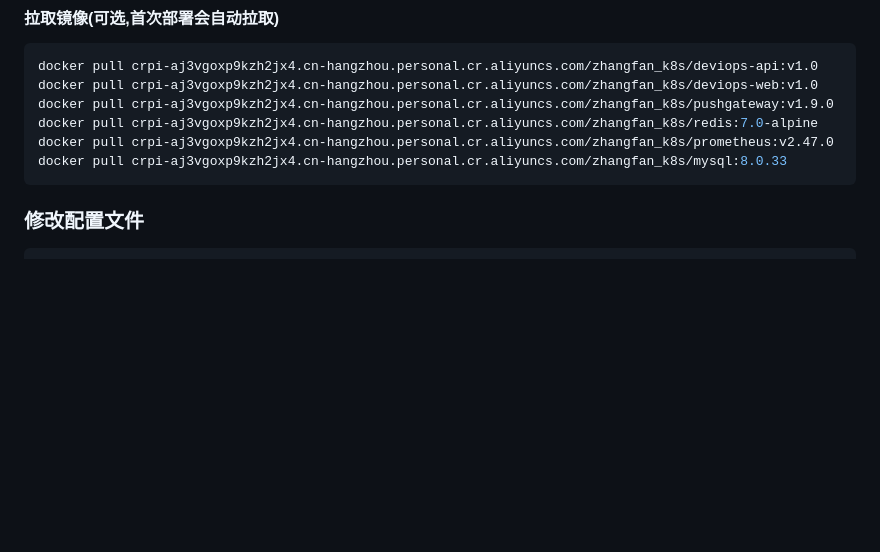
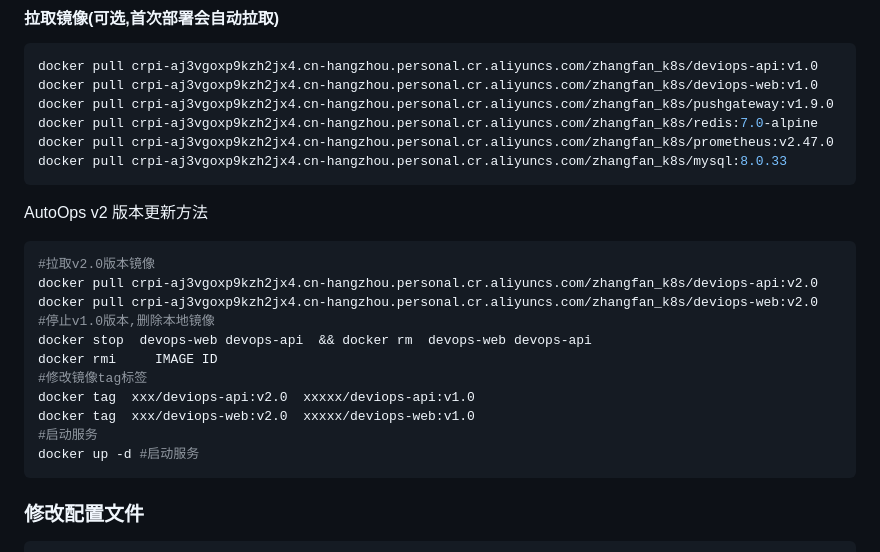
Before and after one commit to zhang1024fan/deviops, a Markdown page: README.md, the part around the change. Rendered like a GitHub page; blank space fills up the shorter version.

Commit message:
v2版本更新方法
Added instructions for updating to AutoOps v2 version.

````diff
--- a/README.md
+++ b/README.md
@@ -166,7 +166,20 @@ docker pull crpi-aj3vgoxp9kzh2jx4.cn-hangzhou.personal.cr.aliyuncs.com/zhangfan_
 docker pull crpi-aj3vgoxp9kzh2jx4.cn-hangzhou.personal.cr.aliyuncs.com/zhangfan_k8s/prometheus:v2.47.0
 docker pull crpi-aj3vgoxp9kzh2jx4.cn-hangzhou.personal.cr.aliyuncs.com/zhangfan_k8s/mysql:8.0.33
 ```
-
+AutoOps v2 版本更新方法
+```bash
+#拉取v2.0版本镜像
+docker pull crpi-aj3vgoxp9kzh2jx4.cn-hangzhou.personal.cr.aliyuncs.com/zhangfan_k8s/deviops-api:v2.0
+docker pull crpi-aj3vgoxp9kzh2jx4.cn-hangzhou.personal.cr.aliyuncs.com/zhangfan_k8s/deviops-web:v2.0
+#停止v1.0版本,删除本地镜像
+docker stop  devops-web devops-api  && docker rm  devops-web devops-api
+docker rmi     IMAGE ID
+#修改镜像tag标签
+docker tag  xxx/deviops-api:v2.0  xxxxx/deviops-api:v1.0
+docker tag  xxx/deviops-web:v2.0  xxxxx/deviops-web:v1.0
+#启动服务
+docker up -d #启动服务
+```
 
 ### 修改配置文件
 ```bash
````
